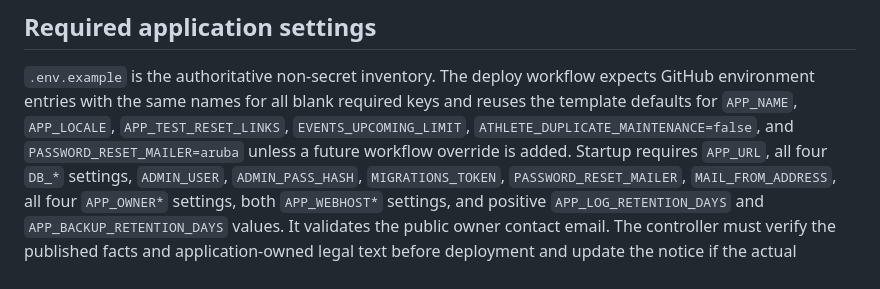
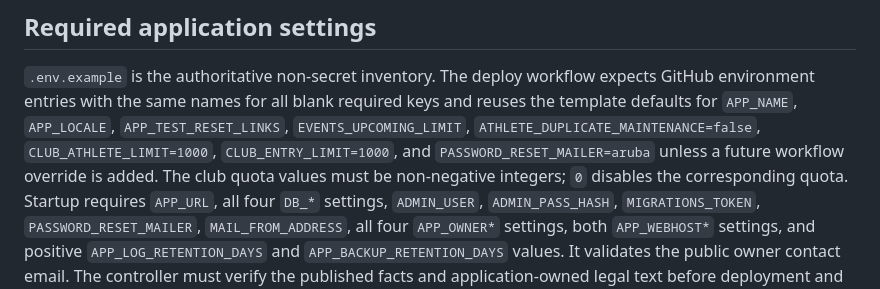
Before and after one commit to ASD-Scuola-Judo-Shobo-shi/competizionijudo, a Markdown page: docs/deployment.md, the part around the change. GitHub-like rendering.

```diff
--- a/docs/deployment.md
+++ b/docs/deployment.md
@@ -225,8 +225,10 @@ first deployment.
 expects GitHub environment entries with the same names for all blank required
 keys and reuses the template defaults for `APP_NAME`, `APP_LOCALE`,
 `APP_TEST_RESET_LINKS`, `EVENTS_UPCOMING_LIMIT`,
-`ATHLETE_DUPLICATE_MAINTENANCE=false`, and
-`PASSWORD_RESET_MAILER=aruba` unless a future workflow override is added.
+`ATHLETE_DUPLICATE_MAINTENANCE=false`, `CLUB_ATHLETE_LIMIT=1000`,
+`CLUB_ENTRY_LIMIT=1000`, and `PASSWORD_RESET_MAILER=aruba` unless a future
+workflow override is added. The club quota values must be non-negative
+integers; `0` disables the corresponding quota.
 Startup requires `APP_URL`, all four `DB_*` settings, `ADMIN_USER`,
 `ADMIN_PASS_HASH`, `MIGRATIONS_TOKEN`, `PASSWORD_RESET_MAILER`,
 `MAIL_FROM_ADDRESS`, all four
```
Also changed, not shown: docs/security.md (+9 -5 lines).
